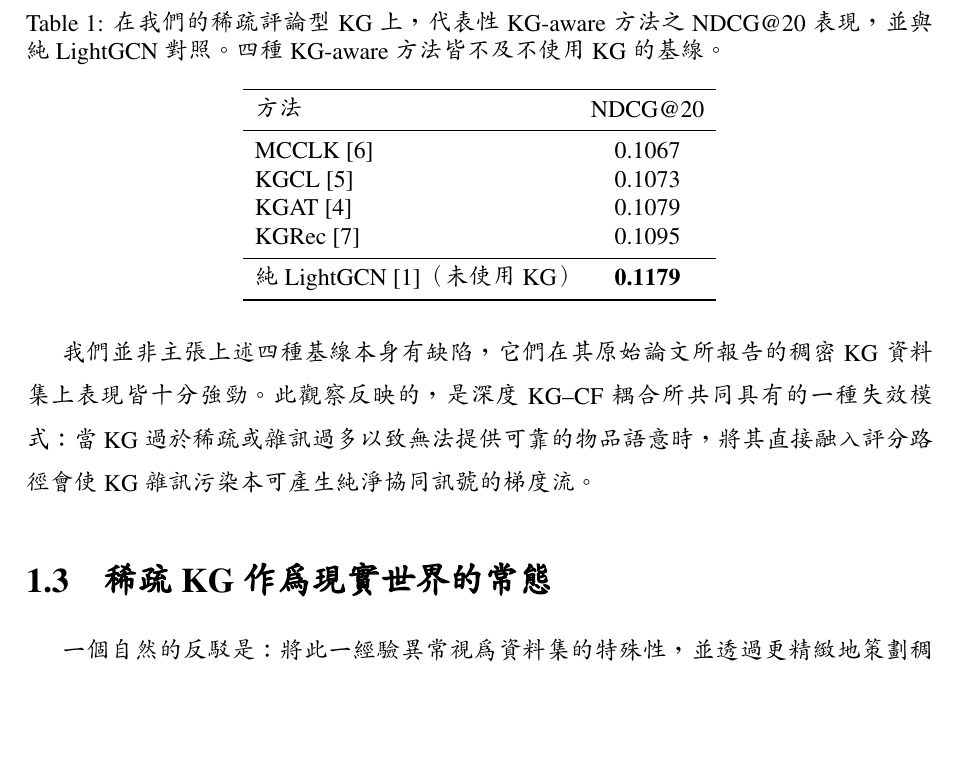
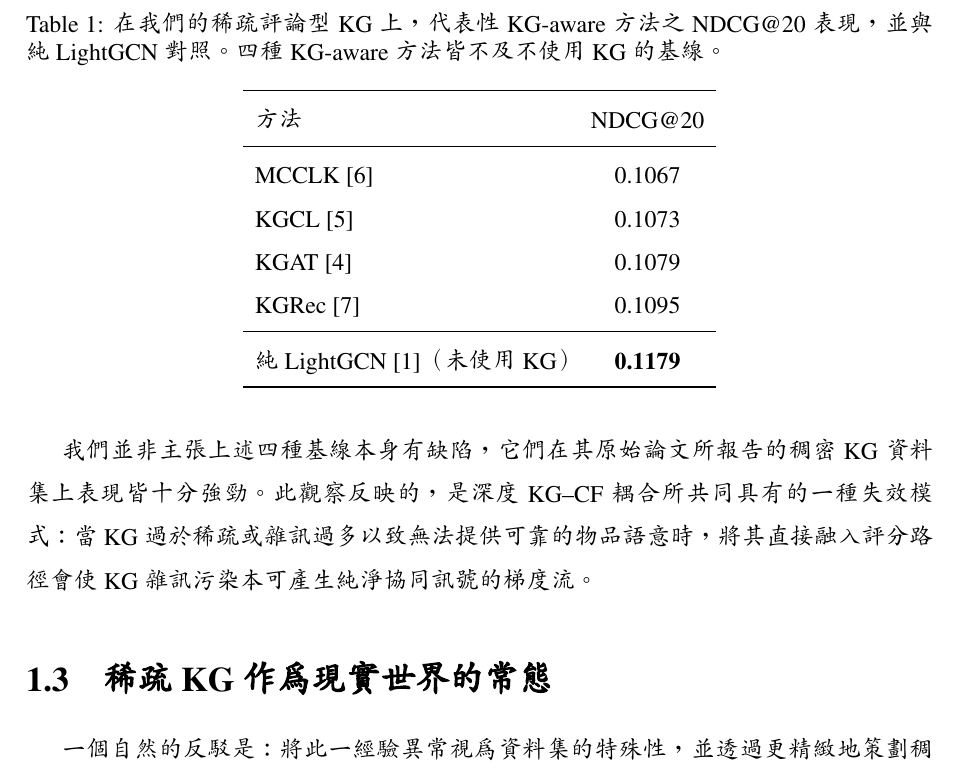
Before and after one commit to beckyhsuxp/RA-GARK, a LaTeX thesis (Document/thesis/main_zh_preview.tex, which reads Document/thesis/Sections/1.Introduction_chinese.tex, Document/thesis/covers/load_env.tex): part of page 6 of 45, cut so that both start at the same text, the shorter picture padded with empty space. Compiled offline with XeLaTeX; a missing font is replaced by an installed copy or a similar font.

Commit message:
paper: pin intro baseline table placement

```diff
--- a/Document/thesis/Sections/1.Introduction_chinese.tex
+++ b/Document/thesis/Sections/1.Introduction_chinese.tex
@@ -13,7 +13,7 @@
 
 本研究的起點是一個促使整篇論文展開的經驗觀察。在本研究所使用的、由評論衍生而來的 KG 資料集（Amazon Books 子集，經篩選後每件物品平均僅有 $2.4$ 條 aspect 邊）上，前述四種具代表性的 KG-aware 方法全部都被完全不參考 KG 的純 LightGCN 所超越。表~\ref{tab:intro-baseline-zh} 摘要呈現此一差距。
 
-\begin{table}[!htbp]
+\begin{table}[H]
 \centering
 \caption[代表性 KG-aware 方法與純 LightGCN 之 NDCG@20 對照。]{在我們的稀疏評論型 KG 上，代表性 KG-aware 方法之 NDCG@20 表現，並與純 LightGCN 對照。四種 KG-aware 方法皆不及不使用 KG 的基線。}
 \label{tab:intro-baseline-zh}
--- a/Document/thesis/covers/load_env.tex
+++ b/Document/thesis/covers/load_env.tex
@@ -114,6 +114,7 @@ Style2*=\tiny$\blacksquare$ ,Style3*=$\circ$ ,Style4*=-- )
 
 % book table語法
 \usepackage{booktabs}
+\usepackage{float}
 \usepackage{placeins}
 
 % TikZ for vector figures (e.g. KG-SVD initialization pipeline)
```
Also changed, not shown: Document/thesis/Sections/1.Introduction.tex (+1 -1 lines).
